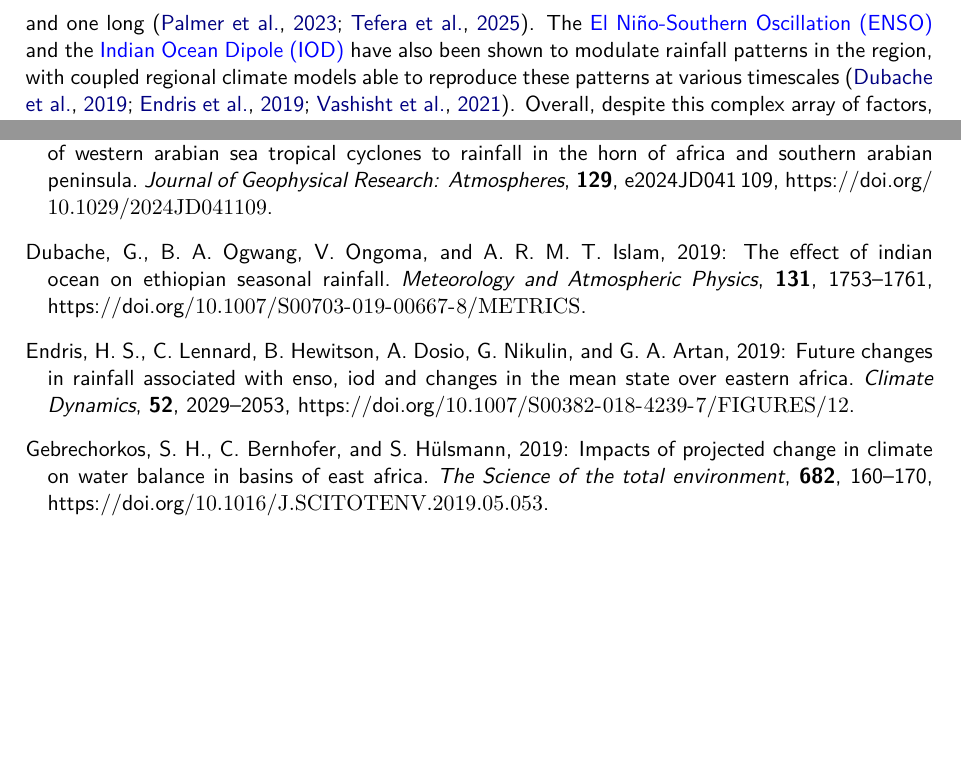
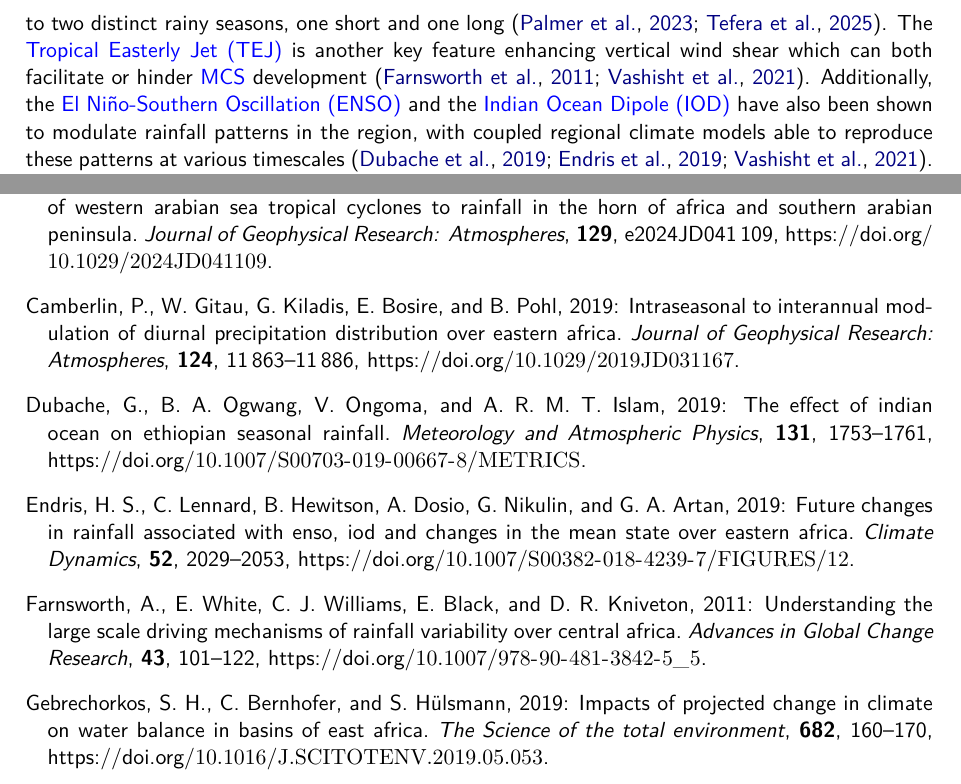
Before and after one commit to seangtkelley/uor-msc-dissertation-xai-african-storms, a LaTeX thesis (report/thesis.tex, which reads report/chapters/background.tex, report/chapters/glossary.tex, report/references.bib): two parts of pages 13 and 18 of 20, joined at a grey line, cut so that both start at the same text, the shorter picture padded with empty space. Compiled offline with pdfLaTeX.

Commit message:
tropical easterly jet; additional sources

```diff
--- a/report/chapters/background.tex
+++ b/report/chapters/background.tex
@@ -7,4 +7,4 @@
 
 \subsection{MCSs in the Horn of Africa}
 
-The Horn of Africa is a region with complex topography and large-scale climatic variability that affects \acrshort{mcs} development. From the west, the Sahel fades into the Ethiopian Highlands and later the East African Rift Valley, characterised by high topographic relief and complex orography. In the east, the Ethiopian Highlands transition into the low-lying coastal plains of Somalia. Unlike most other countries at this latitude, most of Somalia is arid or semi-arid, with the exception of its border region with Kenya \citep{Beck2023}. This contrast in geography is reflected in storm development and precipitation patterns. The mountains of Ethiopia dominate local convective processes \citep{Negash2024} while the low-lying areas on the south-eastern coast of the region are not nearly as conducive to \acrshort{mcs} development and thus are much more susceptible to storm patterns over the Indian Ocean and the Gulf of Aden \citep{Camberlin2024}. The combination of land surface temperature and soil moisture also impact the storm development and intensification. Notably, multiple studies over distinct regions have demonstrated that strong soil moisture gradients can intensify convection \citep{Barton2021,Klein2020,Taylor2017}. These processes are likewise relevant to the Horn of Africa, especially in transitional climates bridging arid and humid zones. Large-scale \glspl{teleconnection} also play a major role in governing \acrshort{mcs} activity in this region. The \acrfull{mjo} is a dominant intra-seasonal factor which modulates rainfall in the tropics and in East Africa, its active phases coincide with increased convection and extreme rainfall events \citep{Ochieng2023,Pohl2006}. Quite uniquely for the tropics, the \acrfull{itcz} passes over the region twice per year leading to two distinct rainy seasons, one short and one long \citep{Palmer2023,Tefera2025}. The \acrfull{enso} and the \acrfull{iod} have also been shown to modulate rainfall patterns in the region, with coupled regional climate models able to reproduce these patterns at various timescales \citep{Dubache2019,Endris2019,Vashisht2021}. Overall, despite this complex array of factors, \acrshortpl{mcs} have been shown to account for over 60\% of extreme rainfall in Ethiopia and Somalia \citep{Hill2023}.
+The Horn of Africa is a region with complex topography and large-scale climatic variability that affects \acrshort{mcs} development. From the west, the Sahel fades into the Ethiopian Highlands and later the East African Rift Valley, characterised by high topographic relief and complex orography. In the east, the Ethiopian Highlands transition into the low-lying coastal plains of Somalia. Unlike most other countries at this latitude, most of Somalia is arid or semi-arid, with the exception of its border region with Kenya \citep{Beck2023}. This contrast in geography is reflected in storm development and precipitation patterns. The mountains of Ethiopia dominate local convective processes \citep{Negash2024} while the low-lying areas on the south-eastern coast of the region are not nearly as conducive to \acrshort{mcs} development and thus are much more susceptible to storm patterns over the Indian Ocean and the Gulf of Aden \citep{Camberlin2024}. The combination of land surface temperature and soil moisture also impact the storm development and intensification. Notably, multiple studies over distinct regions have demonstrated that strong soil moisture gradients can intensify convection \citep{Barton2021,Klein2020,Taylor2017}. These processes are likewise relevant to the Horn of Africa, especially in transitional climates bridging arid and humid zones. Large-scale \glspl{teleconnection} also play a major role in governing \acrshort{mcs} activity in this region. The \acrfull{mjo} is a dominant intra-seasonal factor which modulates rainfall in the tropics and in East Africa, its active phases coincide with increased convection and extreme rainfall events \citep{Camberlin2019,Ochieng2023,Pohl2006}. Quite uniquely for the tropics, the \acrfull{itcz} passes over the region twice per year leading to two distinct rainy seasons, one short and one long \citep{Palmer2023,Tefera2025}. The \acrfull{tej} is another key feature enhancing vertical wind shear which can both facilitate or hinder \acrshort{mcs} development \citep{Farnsworth2011,Vashisht2021}. Additionally, the \acrfull{enso} and the \acrfull{iod} have also been shown to modulate rainfall patterns in the region, with coupled regional climate models able to reproduce these patterns at various timescales \citep{Dubache2019,Endris2019,Vashisht2021}. Overall, despite this complex array of factors, \acrshortpl{mcs} have been shown to account for over 60\% of extreme rainfall in Ethiopia and Somalia \citep{Hill2023}.
--- a/report/chapters/glossary.tex
+++ b/report/chapters/glossary.tex
@@ -44,6 +44,11 @@
     name=Intertropical Convergence Zone,
     description={A belt near the equator where the northeasterly and southeasterly trade winds converge}
 }
+\newglossaryentry{tropicaleasterlyjet}
+{
+    name=Tropical Easterly Jet,
+    description={A high-altitude, easterly wind current stretching over the tropics from South Asia to Africa which is most prominent during the Asian monsoon}
+}
 
 \newacronym{ml}{ML}{\Gls{machinelearning}}
 \newacronym{mcs}{MCS}{\Gls{mesoscaleconvectivesystem}}
--- a/report/references.bib
+++ b/report/references.bib
@@ -102,0 +110 @@
+  journal   = {Advances in Global Change Research},
@@ -103,3 +114,7 @@
+  title     = {Understanding the Large Scale Driving Mechanisms of Rainfall Variability over Central Africa},
+  volume    = {43},
+  url       = {https://link.springer.com/chapter/10.1007/978-90-481-3842-5_5},
+  year      = {2011}
 }
 @article{Gebrechorkos2019,
   abstract  = {In East Africa, climate change and variability have shown a strong impact on sectors such as agriculture, energy, and water. To allow mitigation and adaptation of the possible impacts of the projected change in climate, this study applies a Statistical Downscaling Model (SDSM)to generate a high-resolution climate projection, equivalent to future station data, to drive impact assessment models in selected, agricultural intensive, basins of Ethiopia (EthShed), Kenya (KenShed), and Tanzania (TanShed). Observed and large-scale climate variables (predictors)are obtained from the national meteorological agency of Ethiopia and international databases. BROOK90, a physical-based hydrological model, is used to assess the impacts of the projected change in precipitation and maximum and minimum temperature (T-max, and T-min)on the water balance. Based on SDSM, the results show an increase in precipitation, relative to the baseline period (1961–1990), in EthShed (14% - 50%)and KenShed (15% - 86%)and a decrease in TanShed (1.3% - 6.3%)in the 20s (2011–2040), 50s (2041–2070), and 80s (2071–2100)under the three Representative Concentration Pathways (RCPs; RCP2.6, RCP4.5, and RCP8.5). T-max (anomalies up to 3.7 °C)and T-min (anomalies up to 2.76 °C)will be warmer than the baseline period throughout the 21 century in all three basins. In line with the projected change in precipitation and temperature, an increase (decrease)in seasonal and annual streamflow, soil-water, and evaporation in EthShed and KenShed (TanShed)is projected in the 20s, 50s, and 80s. In general, sustainable adaptation measures are required to be developed in a site-specific manner, considering the projected increase in temperature and evaporation in all three basins and a decrease in soil-water and streamflow in TanShed.},
```
Also changed, not shown: report/chapters/glossary.tex (1 more changed lines), report/references.bib (10 more changed lines).
